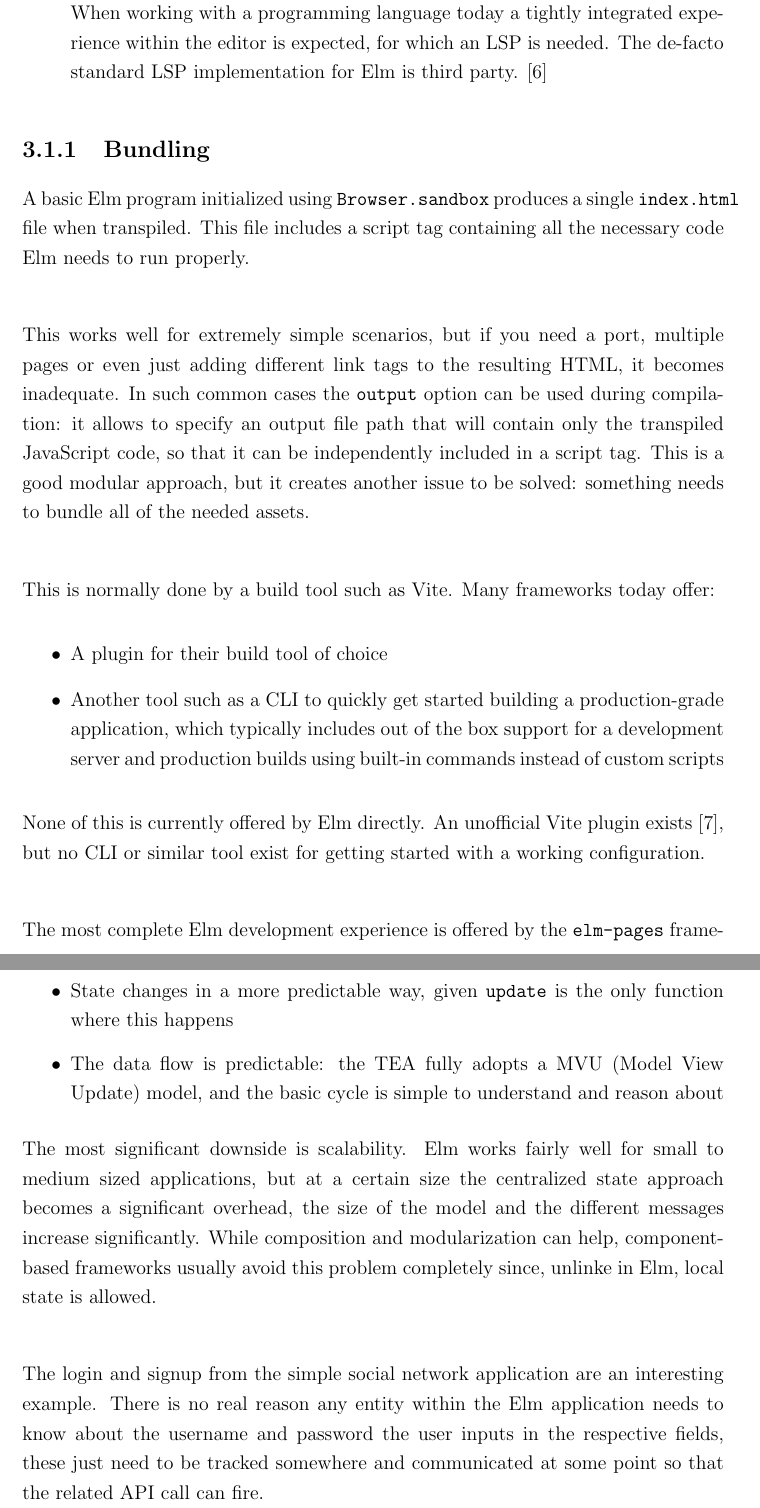
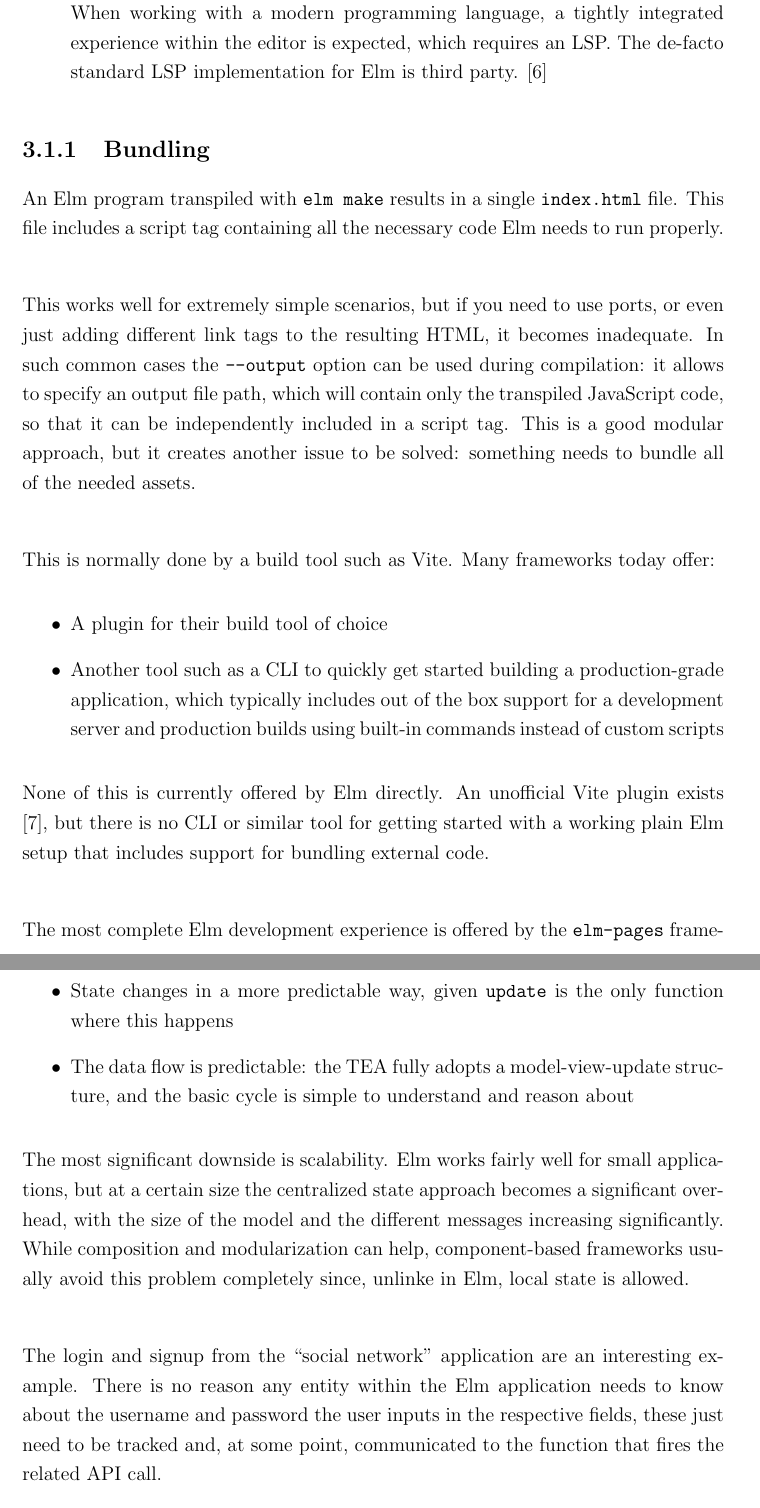
Before and after one commit to deivshon/bsc-thesis, a LaTeX thesis (thesis/src/thesis.tex, which reads thesis/src/sections/considerations.tex): two parts of pages 39 and 40 of 46, joined at a grey line, cut so that both start at the same text. Compiled offline with pdfLaTeX.

Commit message:
fix: 🩹 considerations thesis chapter fixes

```diff
--- a/thesis/src/sections/considerations.tex
+++ b/thesis/src/sections/considerations.tex
@@ -16,18 +14,20 @@ While said Elm binary works well, other important features are not offered:
-    \item \textbf{Language Server Protocol}\\When working with a programming language today a tightly integrated experience within the editor is expected, for which an LSP is needed. The de-facto standard LSP implementation for Elm is third party. \cite{noauthor_elm-toolingelm-language-server_nodate}
+    \item \textbf{Formatter}\\Although an official Elm style guide exists \cite{noauthor_style_nodate}, the Elm binary does not include a formatter (nor does any official Elm tool), and the de-facto standard is \texttt{elm-format}, a third party tool. \cite{vonderhaar_avh4elm-format_2024}
+    \item \textbf{Linter}\\Many anti-patterns and other problems in code can't be encoded into the type system. Some languages include support for an official linter, such as Rust's Clippy \cite{noauthor_rust-langrust-clippy_2024}, to provide the developer with stricter guidelines and help them to avoid common footguns.
+    \item \textbf{Language Server Protocol}\\When working with a modern programming language, a tightly integrated experience within the editor is expected, which requires an LSP. The de-facto standard LSP implementation for Elm is third party. \cite{noauthor_elm-toolingelm-language-server_nodate}
 \end{itemize}
 
 \subsection{Bundling}
 % Mention that there is no obvious way to bundle ports with elm's tooling and the user is left to whatever solution they choose
-A basic Elm program initialized using \texttt{Browser.sandbox} produces a single \texttt{index.html} file when transpiled. This file includes a script tag containing all the necessary code Elm needs to run properly.\\
+An Elm program transpiled with \texttt{elm make} results in a single \texttt{index.html} file. This file includes a script tag containing all the necessary code Elm needs to run properly.\\
 
-This works well for extremely simple scenarios, but if you need a port, multiple pages or even just adding different link tags to the resulting HTML, it becomes inadequate. In such common cases the \texttt{output} option can be used during compilation: it allows to specify an output file path that will contain only the transpiled JavaScript code, so that it can be independently included in a script tag. This is a good modular approach, but it creates another issue to be solved: something needs to bundle all of the needed assets.\\
+This works well for extremely simple scenarios, but if you need to use ports, or even just adding different link tags to the resulting HTML, it becomes inadequate. In such common cases the \texttt{--output} option can be used during compilation: it allows to specify an output file path, which will contain only the transpiled JavaScript code, so that it can be independently included in a script tag. This is a good modular approach, but it creates another issue to be solved: something needs to bundle all of the needed assets.\\
 
 This is normally done by a build tool such as Vite. Many frameworks today offer:
 \begin{itemize}
     \item A plugin for their build tool of choice
     \item Another tool such as a CLI to quickly get started building a production-grade application, which typically includes out of the box support for a development server and production builds using built-in commands instead of custom scripts
 \end{itemize}
-None of this is currently offered by Elm directly. An unofficial Vite plugin exists \cite{hamasaki_hmskvite-plugin-elm_2024}, but no CLI or similar tool exist for getting started with a working configuration.\\
+None of this is currently offered by Elm directly. An unofficial Vite plugin exists \cite{hamasaki_hmskvite-plugin-elm_2024}, but there is no CLI or similar tool for getting started with a working plain Elm setup that includes support for bundling external code.\\
 
 The most complete Elm development experience is offered by the \texttt{elm-pages} framework, which also allows to create full-stack applications with API routes, server side rendering and hydration. \cite{noauthor_what_nodate}
 
@@ -37,10 +37,10 @@ What sets Elm apart from the most popular frontend solutions is the fact that it
 This has significant benefits:
 \begin{itemize}
     \item State changes in a more predictable way, given \texttt{update} is the only function where this happens
-    \item The data flow is predictable: the TEA fully adopts a MVU (Model View Update) model, and the basic cycle is simple to understand and reason about
+    \item The data flow is predictable: the TEA fully adopts a model-view-update structure, and the basic cycle is simple to understand and reason about
 \end{itemize}
 
-The most significant downside is scalability. Elm works fairly well for small to medium sized applications, but at a certain size the centralized state approach becomes a significant overhead, the size of the model and the different messages increase significantly. While composition and modularization can help, component-based frameworks usually avoid this problem completely since, unlinke in Elm, local state is allowed.\\
+The most significant downside is scalability. Elm works fairly well for small applications, but at a certain size the centralized state approach becomes a significant overhead, with the size of the model and the different messages increasing significantly. While composition and modularization can help, component-based frameworks usually avoid this problem completely since, unlinke in Elm, local state is allowed.\\
 
-The login and signup from the simple social network application are an interesting example. There is no real reason any entity within the Elm application needs to know about the username and password the user inputs in the respective fields, these just need to be tracked somewhere and communicated at some point so that the related API call can fire.\\
+The login and signup from the  ``social network'' application are an interesting example. There is no reason any entity within the Elm application needs to know about the username and password the user inputs in the respective fields, these just need to be tracked and, at some point, communicated to the function that fires the related API call.\\
 
```
Also changed, not shown: thesis/src/sections/considerations.tex (22 more changed lines).
